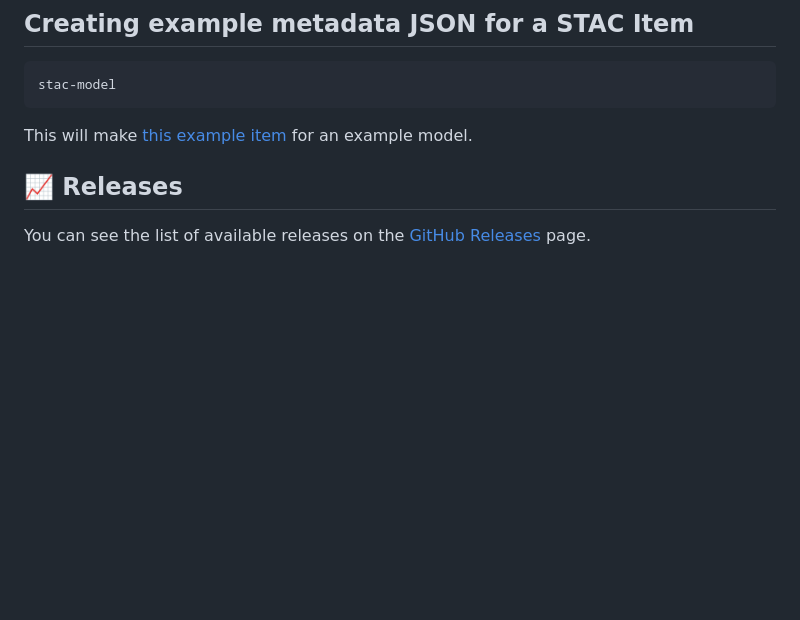
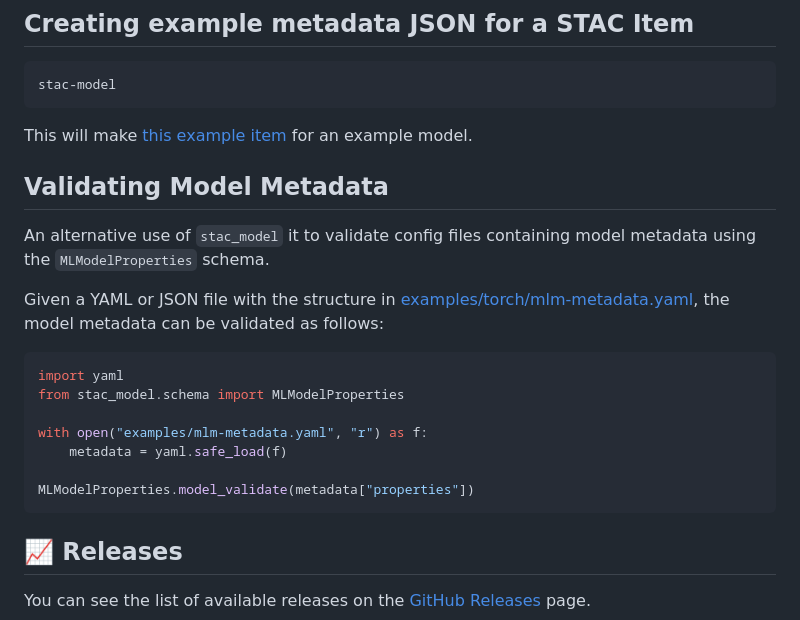
Before and after one commit to stac-extensions/mlm, a Markdown page: README_STAC_MODEL.md, the part around the change. GitHub-like rendering; blank space fills up the shorter version.

Commit message:
add example model metadata validation to readme

````diff
--- a/README_STAC_MODEL.md
+++ b/README_STAC_MODEL.md
@@ -48,6 +48,22 @@ stac-model
 ```
 
 This will make [this example item](./examples/item_basic.json) for an example model.
+
+## Validating Model Metadata
+
+An alternative use of `stac_model` it to validate config files containing model metadata using the `MLModelProperties` schema.
+
+Given a YAML or JSON file with the structure in [examples/torch/mlm-metadata.yaml](./examples/torch/mlm-metadata.yaml), the model metadata can be validated as follows:
+
+```python
+import yaml
+from stac_model.schema import MLModelProperties
+
+with open("examples/mlm-metadata.yaml", "r") as f:
+    metadata = yaml.safe_load(f)
+
+MLModelProperties.model_validate(metadata["properties"])
+```
 
 ## 📈 Releases
 
````
